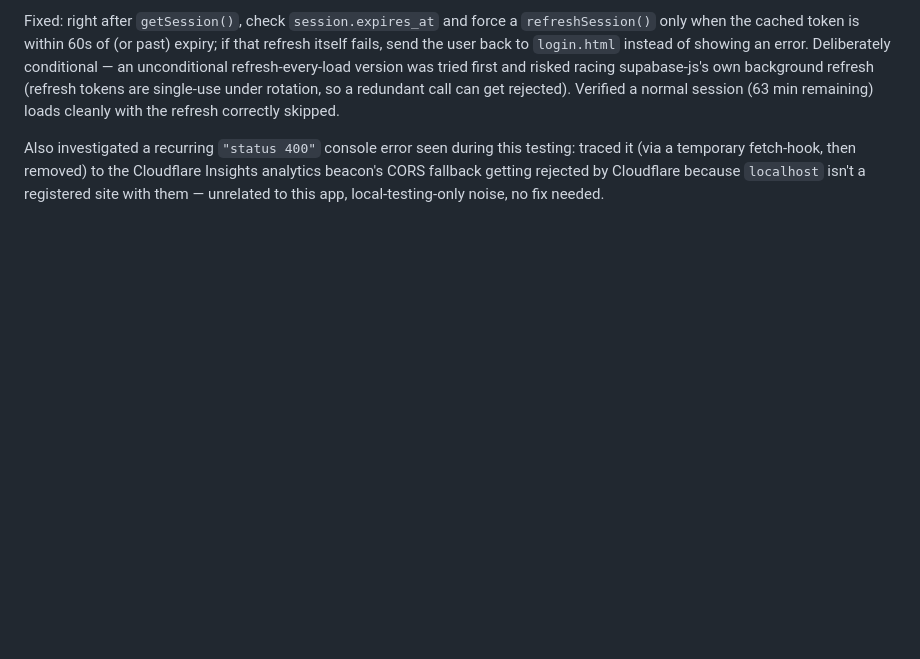
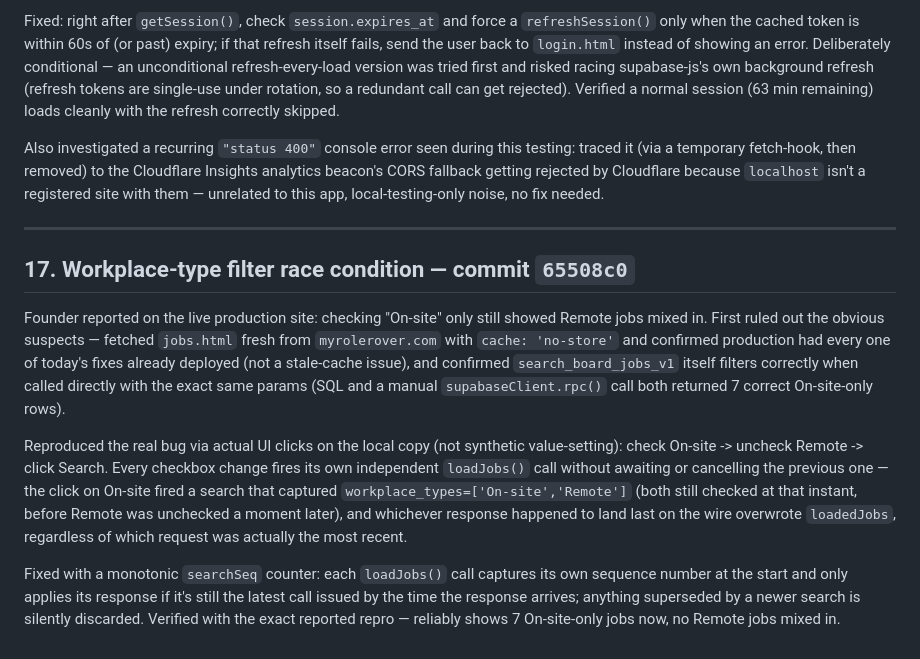
Before and after one commit to Silobus4040/auto-apply-beta, a Markdown page: MANUAL_MODE_PROGRESS_LOG.md, the part around the change. Drawn GitHub-style; blank space fills up the shorter version.

Commit message:
docs: log workplace-type filter race condition fix
Co-Authored-By: Claude Sonnet 5 <noreply@anthropic.com>

```diff
--- a/MANUAL_MODE_PROGRESS_LOG.md
+++ b/MANUAL_MODE_PROGRESS_LOG.md
@@ -466,3 +466,26 @@ Also investigated a recurring `"status 400"` console error seen during this test
 (via a temporary fetch-hook, then removed) to the Cloudflare Insights analytics beacon's CORS
 fallback getting rejected by Cloudflare because `localhost` isn't a registered site with them —
 unrelated to this app, local-testing-only noise, no fix needed.
+
+---
+
+## 17. Workplace-type filter race condition — commit `65508c0`
+
+Founder reported on the live production site: checking "On-site" only still showed Remote jobs
+mixed in. First ruled out the obvious suspects — fetched `jobs.html` fresh from `myrolerover.com`
+with `cache: 'no-store'` and confirmed production had every one of today's fixes already deployed
+(not a stale-cache issue), and confirmed `search_board_jobs_v1` itself filters correctly when
+called directly with the exact same params (SQL and a manual `supabaseClient.rpc()` call both
+returned 7 correct On-site-only rows).
+
+Reproduced the real bug via actual UI clicks on the local copy (not synthetic value-setting):
+check On-site -> uncheck Remote -> click Search. Every checkbox change fires its own independent
+`loadJobs()` call without awaiting or cancelling the previous one — the click on On-site fired a
+search that captured `workplace_types=['On-site','Remote']` (both still checked at that instant,
+before Remote was unchecked a moment later), and whichever response happened to land last on the
+wire overwrote `loadedJobs`, regardless of which request was actually the most recent.
+
+Fixed with a monotonic `searchSeq` counter: each `loadJobs()` call captures its own sequence number
+at the start and only applies its response if it's still the latest call issued by the time the
+response arrives; anything superseded by a newer search is silently discarded. Verified with the
+exact reported repro — reliably shows 7 On-site-only jobs now, no Remote jobs mixed in.
```
